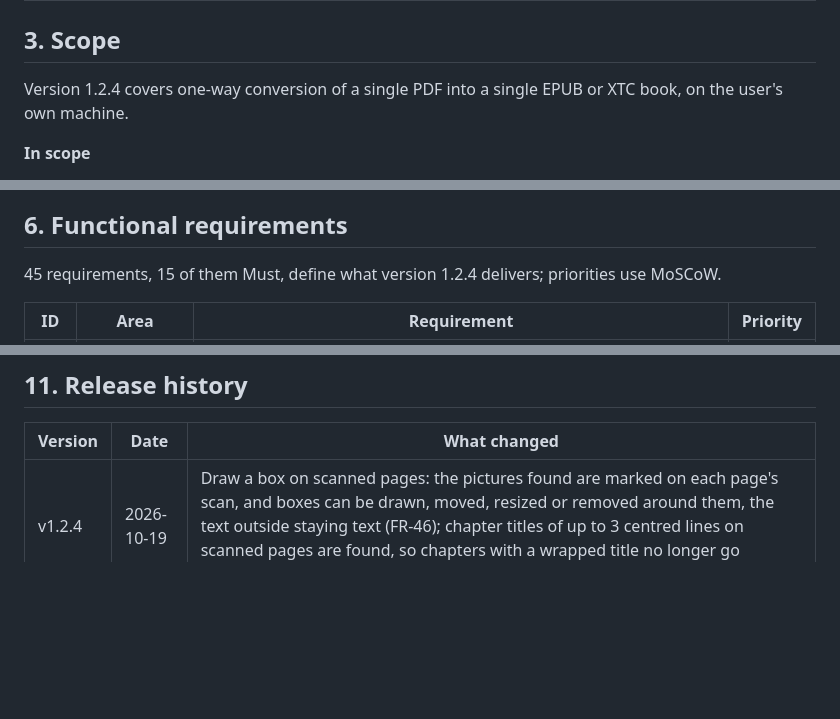
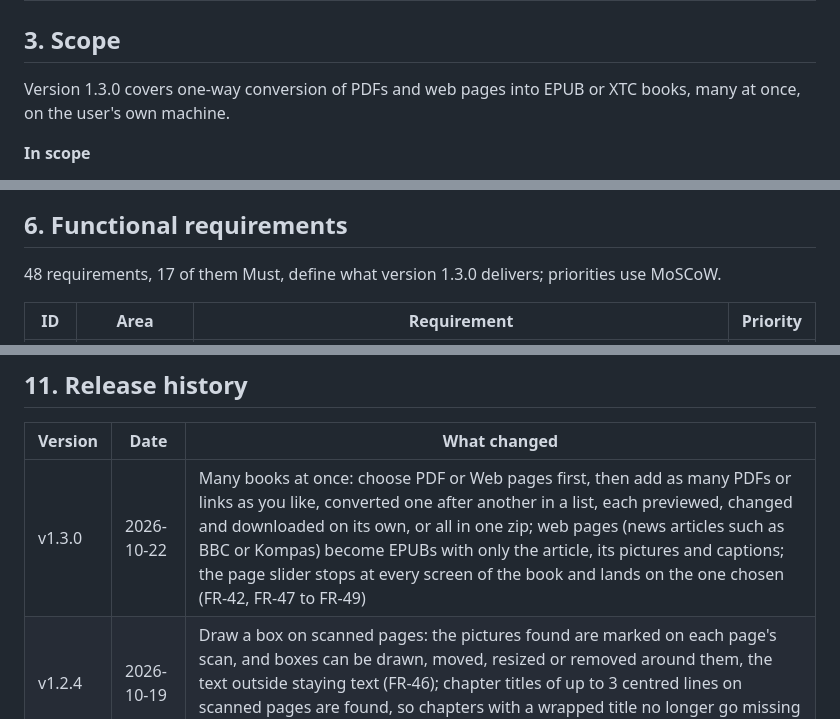
Before and after one commit to achmadm23/convertPdf, a Markdown page: brd.md, 3 parts joined by grey strips. Rendered like a GitHub page; blank space fills up the shorter version.

Commit message:
BRD: v1.3.0 in the release history
Co-Authored-By: Claude Opus 5.5 <noreply@anthropic.com>

```diff
--- a/brd.md
+++ b/brd.md
@@ -30,7 +30,7 @@ The product succeeds when a non-technical reader can turn a PDF into an e-book t
 
 ## 3. Scope
 
-Version 1.2.4 covers one-way conversion of a single PDF into a single EPUB or XTC book, on the user's own machine.
+Version 1.3.0 covers one-way conversion of PDFs and web pages into EPUB or XTC books, many at once, on the user's own machine.
 
 **In scope**
 
@@ -107,7 +107,7 @@ flowchart LR
 
 ## 6. Functional requirements
 
-45 requirements, 15 of them Must, define what version 1.2.4 delivers; priorities use MoSCoW.
+48 requirements, 17 of them Must, define what version 1.3.0 delivers; priorities use MoSCoW.
 
 | ID | Area | Requirement | Priority |
 | --- | --- | --- | --- |
@@ -267,6 +267,7 @@ The largest risk is OCR quality on hard pages; the review tools exist to contain
 
 | Version | Date | What changed |
 | --- | --- | --- |
+| v1.3.0 | 2026-10-22 | Many books at once: choose PDF or Web pages first, then add as many PDFs or links as you like, converted one after another in a list, each previewed, changed and downloaded on its own, or all in one zip; web pages (news articles such as BBC or Kompas) become EPUBs with only the article, its pictures and captions; the page slider stops at every screen of the book and lands on the one chosen (FR-42, FR-47 to FR-49) |
 | v1.2.4 | 2026-10-19 | Draw a box on scanned pages: the pictures found are marked on each page's scan, and boxes can be drawn, moved, resized or removed around them, the text outside staying text (FR-46); chapter titles of up to 3 centred lines on scanned pages are found, so chapters with a wrapped title no longer go missing (FR-06) |
 | v1.2.3 | 2026-10-19 | Pictures found anywhere on scanned pages, beside the text too; full-page pictures Sideways or Upright, as for XTC; a Portrait / Landscape preview, landscape laying the book out wide; flat mid-grays in pictures no longer print white (FR-43 to FR-45) |
 | v1.2.2 | 2026-10-19 | EPUB pictures and the preview sized for the chosen reader (X4 Pro by default); full-page pictures whole or in 2 or 3 sideways parts; a slider stop for every picture page (FR-41 to FR-43) |
```
Also changed, not shown: other parts of brd.md (+1 -1 lines).
